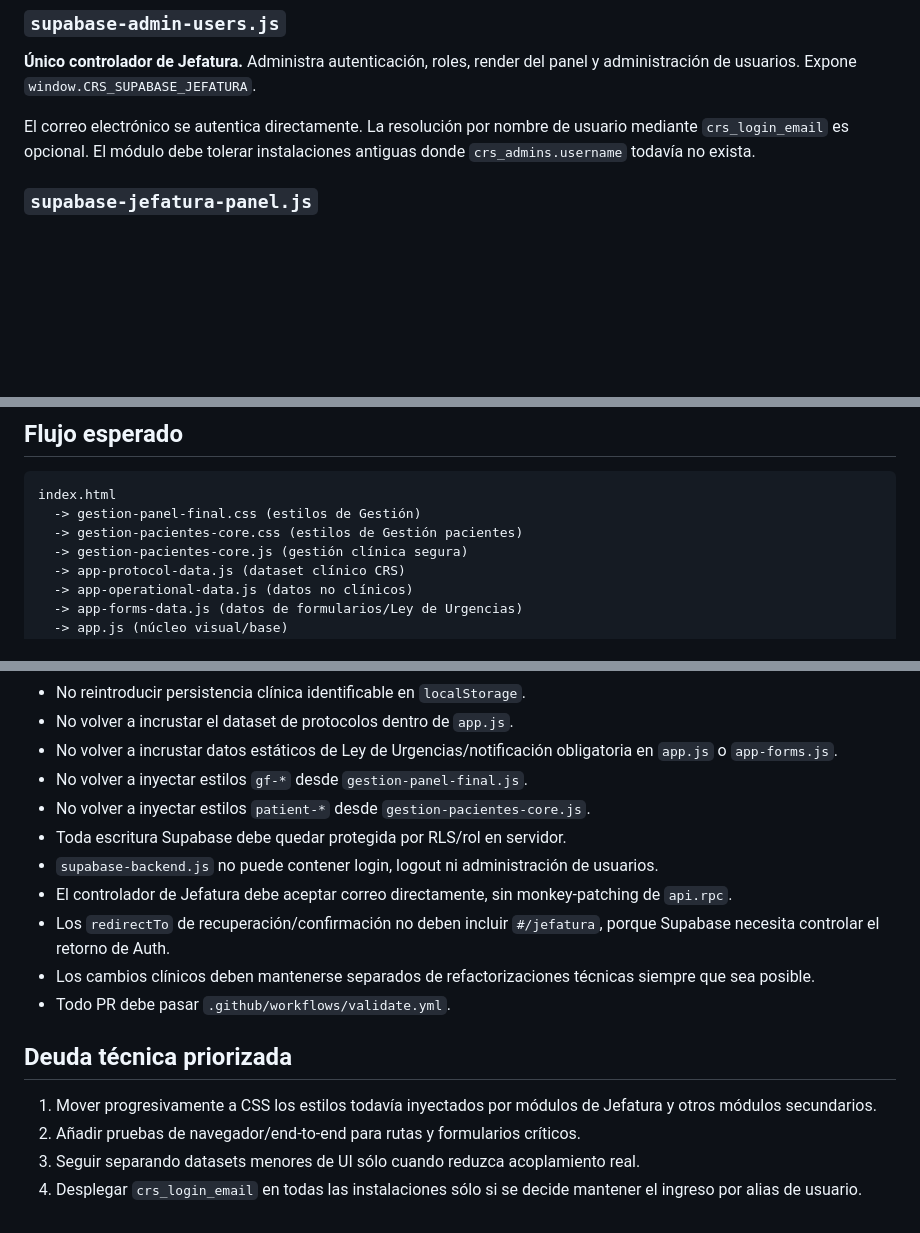
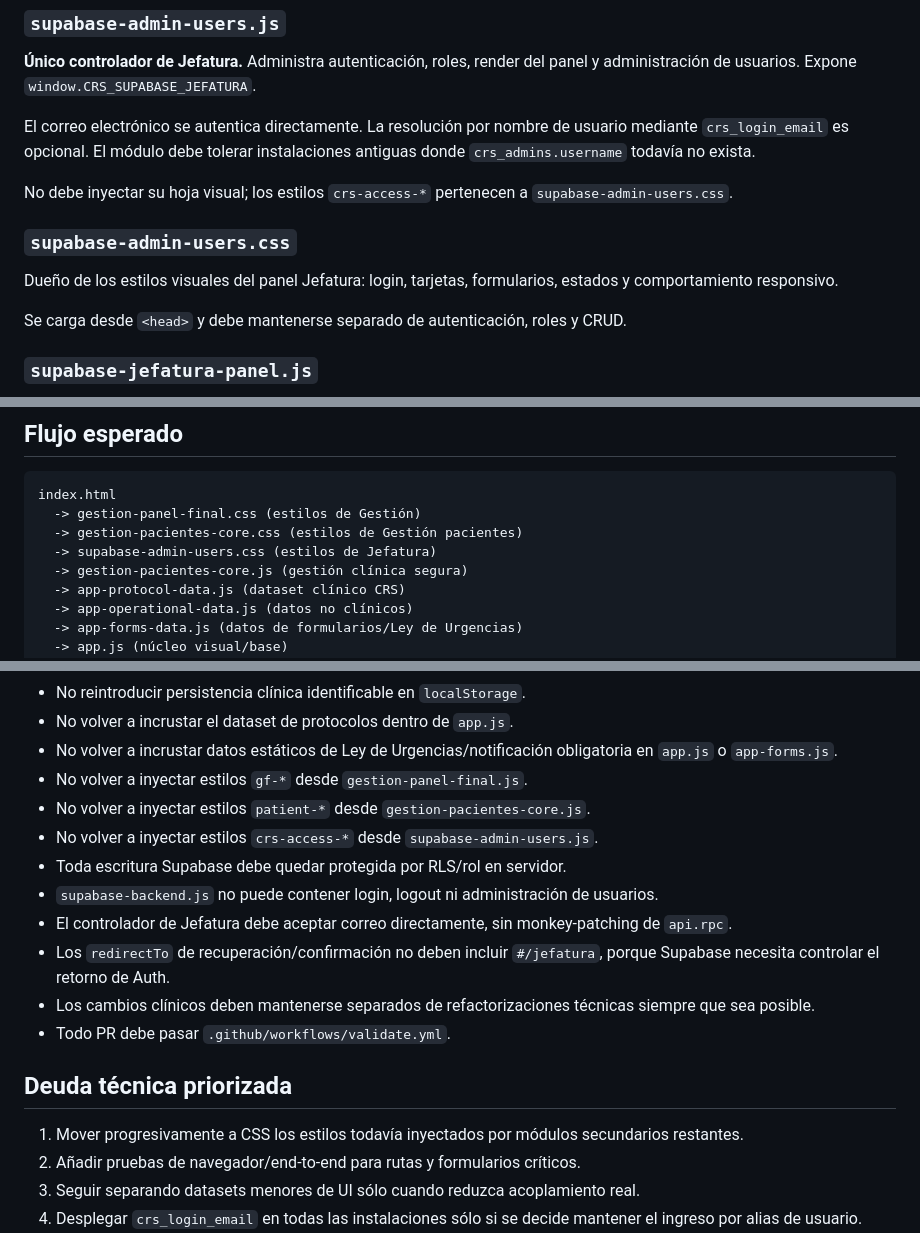
Before and after one commit to solrac031ch-prog/crs-2025-app, a Markdown page: ARCHITECTURE.md, 3 parts joined by grey strips. Drawn GitHub-style; blank space fills up the shorter version.

Commit message:
Documentar estilos separados de Jefatura

```diff
--- a/ARCHITECTURE.md
+++ b/ARCHITECTURE.md
@@ -87,6 +87,14 @@ No debe convertirse en un segundo router general ni administrar login o usuarios
 
 El correo electrónico se autentica directamente. La resolución por nombre de usuario mediante `crs_login_email` es opcional. El módulo debe tolerar instalaciones antiguas donde `crs_admins.username` todavía no exista.
 
+No debe inyectar su hoja visual; los estilos `crs-access-*` pertenecen a `supabase-admin-users.css`.
+
+### `supabase-admin-users.css`
+
+Dueño de los estilos visuales del panel Jefatura: login, tarjetas, formularios, estados y comportamiento responsivo.
+
+Se carga desde `<head>` y debe mantenerse separado de autenticación, roles y CRUD.
+
 ### `supabase-jefatura-panel.js`
 
 Extensión pequeña para recuperación de contraseña. Escucha `PASSWORD_RECOVERY`, permite establecer una nueva clave y no controla el ciclo de render de Jefatura ni registra listeners globales de navegación.
@@ -101,6 +109,7 @@ Configuración y bootstrap de Supabase. Puede cargar el fallback del SDK y norma
 index.html
   -> gestion-panel-final.css (estilos de Gestión)
   -> gestion-pacientes-core.css (estilos de Gestión pacientes)
+  -> supabase-admin-users.css (estilos de Jefatura)
   -> gestion-pacientes-core.js (gestión clínica segura)
   -> app-protocol-data.js (dataset clínico CRS)
   -> app-operational-data.js (datos no clínicos)
@@ -127,6 +136,7 @@ index.html
 - No volver a incrustar datos estáticos de Ley de Urgencias/notificación obligatoria en `app.js` o `app-forms.js`.
 - No volver a inyectar estilos `gf-*` desde `gestion-panel-final.js`.
 - No volver a inyectar estilos `patient-*` desde `gestion-pacientes-core.js`.
+- No volver a inyectar estilos `crs-access-*` desde `supabase-admin-users.js`.
 - Toda escritura Supabase debe quedar protegida por RLS/rol en servidor.
 - `supabase-backend.js` no puede contener login, logout ni administración de usuarios.
 - El controlador de Jefatura debe aceptar correo directamente, sin monkey-patching de `api.rpc`.
@@ -136,7 +146,7 @@ index.html
 
 ## Deuda técnica priorizada
 
-1. Mover progresivamente a CSS los estilos todavía inyectados por módulos de Jefatura y otros módulos secundarios.
+1. Mover progresivamente a CSS los estilos todavía inyectados por módulos secundarios restantes.
 2. Añadir pruebas de navegador/end-to-end para rutas y formularios críticos.
 3. Seguir separando datasets menores de UI sólo cuando reduzca acoplamiento real.
 4. Desplegar `crs_login_email` en todas las instalaciones sólo si se decide mantener el ingreso por alias de usuario.
```
